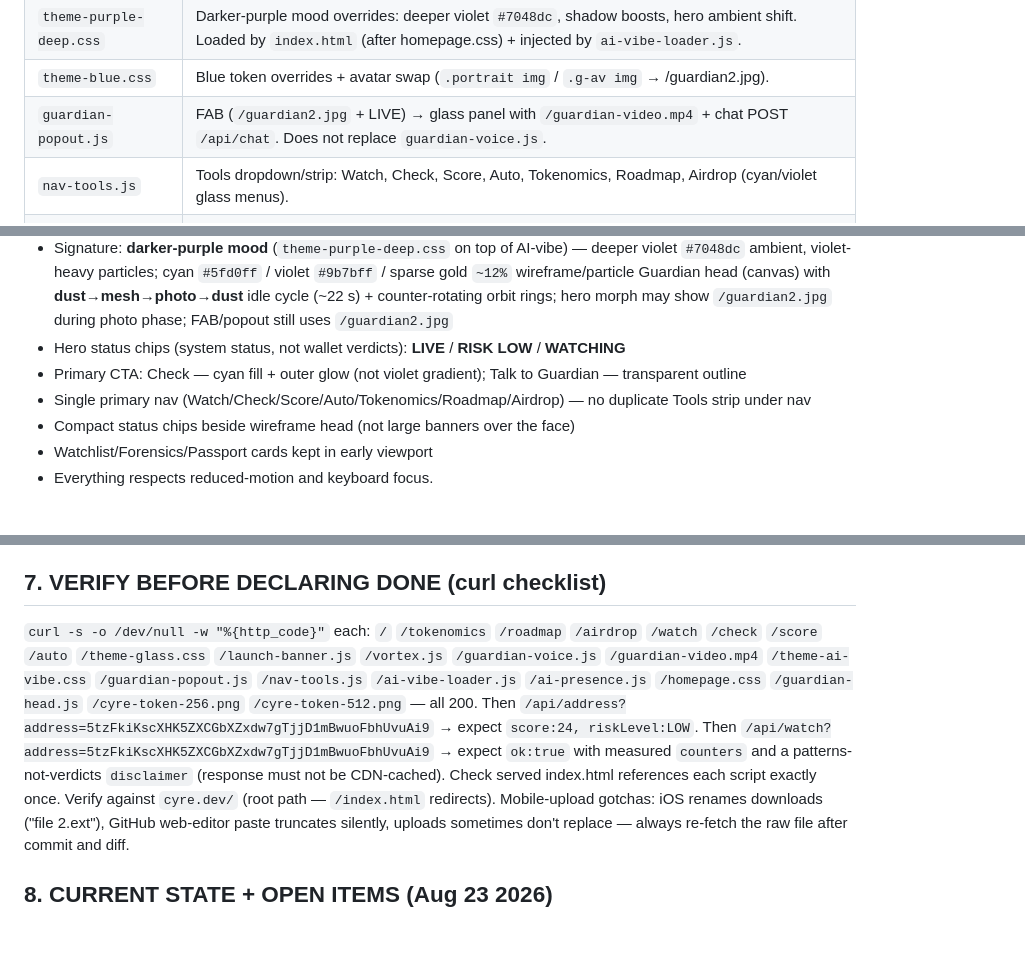
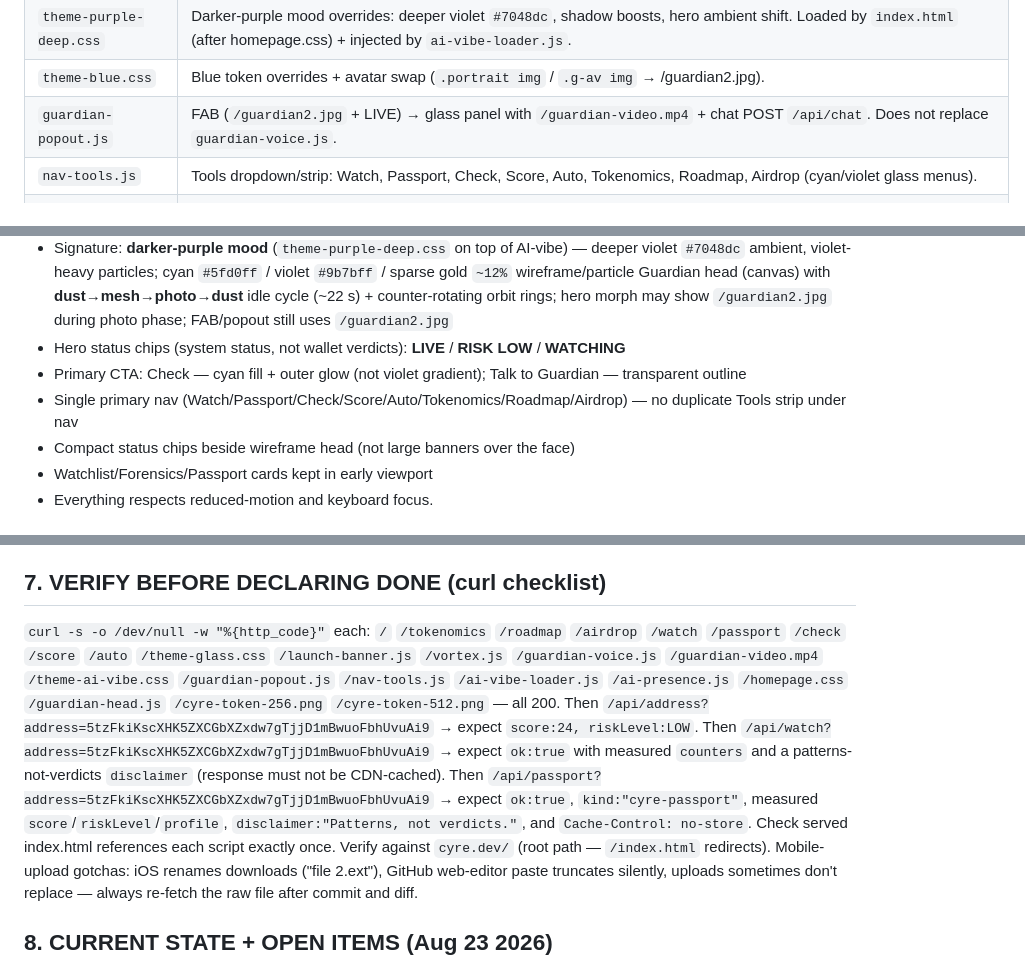
Before and after one commit to milesdev888/-Cyre-Guardian, a Markdown page: SPEC.md, 3 parts joined by grey strips. Rendered like a GitHub page; blank space fills up the shorter version.

```diff
--- a/SPEC.md
+++ b/SPEC.md
@@ -50,7 +50,7 @@ cyre.dev/tokenomics and @Cyredev888.
 | `theme-purple-deep.css` | Darker-purple mood overrides: deeper violet `#7048dc`, shadow boosts, hero ambient shift. Loaded by `index.html` (after homepage.css) + injected by `ai-vibe-loader.js`. |
 | `theme-blue.css` | Blue token overrides + avatar swap (`.portrait img` / `.g-av img` → /guardian2.jpg). |
 | `guardian-popout.js` | FAB (`/guardian2.jpg` + LIVE) → glass panel with `/guardian-video.mp4` + chat POST `/api/chat`. Does not replace `guardian-voice.js`. |
-| `nav-tools.js` | Tools dropdown/strip: Watch, Check, Score, Auto, Tokenomics, Roadmap, Airdrop (cyan/violet glass menus). |
+| `nav-tools.js` | Tools dropdown/strip: Watch, Passport, Check, Score, Auto, Tokenomics, Roadmap, Airdrop (cyan/violet glass menus). |
 | `ai-vibe-loader.js` | Injects `theme-ai-vibe.css` + `theme-purple-deep.css`; ensures nav-tools, guardian-popout, ai-presence, rwa/vortex/voice/access. Loaded by `launch-banner.js` (+ one-line on secondary pages). |
 | `ai-presence.js` | SUPER AI idle: denser glow, orbit breathe/pulse, `.portrait` / orb rings (works with wireframe head wrap); reduced-motion safe. Loaded by `ai-vibe-loader.js`. |
 | `footer-polish.js` | Footer Docs/Security → `/roadmap`; Privacy/Terms/Support → mailto. |
@@ -133,7 +135,7 @@ no leftover gold chrome in UI (`#d9b36c`/`#d4a84b` as button/nav accents), no wh
 - Signature: **darker-purple mood** (`theme-purple-deep.css` on top of AI-vibe) — deeper violet `#7048dc` ambient, violet-heavy particles; cyan `#5fd0ff` / violet `#9b7bff` / sparse gold `~12%` wireframe/particle Guardian head (canvas) with **dust→mesh→photo→dust** idle cycle (~22 s) + counter-rotating orbit rings; hero morph may show `/guardian2.jpg` during photo phase; FAB/popout still uses `/guardian2.jpg`
 - Hero status chips (system status, not wallet verdicts): **LIVE** / **RISK LOW** / **WATCHING**
 - Primary CTA: Check — cyan fill + outer glow (not violet gradient); Talk to Guardian — transparent outline
-- Single primary nav (Watch/Check/Score/Auto/Tokenomics/Roadmap/Airdrop) — no duplicate Tools strip under nav
+- Single primary nav (Watch/Passport/Check/Score/Auto/Tokenomics/Roadmap/Airdrop) — no duplicate Tools strip under nav
 - Compact status chips beside wireframe head (not large banners over the face)
 - Watchlist/Forensics/Passport cards kept in early viewport
 - Everything respects reduced-motion and keyboard focus.
@@ -152,11 +154,12 @@ no leftover gold chrome in UI (`#d9b36c`/`#d4a84b` as button/nav accents), no wh
 ## 7. VERIFY BEFORE DECLARING DONE (curl checklist)
 
 `curl -s -o /dev/null -w "%{http_code}"` each: `/` `/tokenomics` `/roadmap` `/airdrop`
-`/watch` `/check` `/score` `/auto` `/theme-glass.css` `/launch-banner.js` `/vortex.js`
+`/watch` `/passport` `/check` `/score` `/auto` `/theme-glass.css` `/launch-banner.js` `/vortex.js`
 `/guardian-voice.js` `/guardian-video.mp4` `/theme-ai-vibe.css` `/guardian-popout.js` `/nav-tools.js` `/ai-vibe-loader.js` `/ai-presence.js` `/homepage.css` `/guardian-head.js` `/cyre-token-256.png` `/cyre-token-512.png`
 — all 200. Then `/api/address?address=5tzFkiKscXHK5ZXCGbXZxdw7gTjjD1mBwuoFbhUvuAi9`
 → expect `score:24, riskLevel:LOW`. Then `/api/watch?address=5tzFkiKscXHK5ZXCGbXZxdw7gTjjD1mBwuoFbhUvuAi9`
-→ expect `ok:true` with measured `counters` and a patterns-not-verdicts `disclaimer` (response must not be CDN-cached). Check served index.html references each script
+→ expect `ok:true` with measured `counters` and a patterns-not-verdicts `disclaimer` (response must not be CDN-cached). Then `/api/passport?address=5tzFkiKscXHK5ZXCGbXZxdw7gTjjD1mBwuoFbhUvuAi9`
+→ expect `ok:true`, `kind:"cyre-passport"`, measured `score`/`riskLevel`/`profile`, `disclaimer:"Patterns, not verdicts."`, and `Cache-Control: no-store`. Check served index.html references each script
 exactly once. Verify against `cyre.dev/` (root path — `/index.html` redirects).
 Mobile-upload gotchas: iOS renames downloads ("file 2.ext"), GitHub web-editor paste
 truncates silently, uploads sometimes don't replace — always re-fetch the raw file
```
Also changed, not shown: other parts of SPEC.md (+2 -0 lines).
